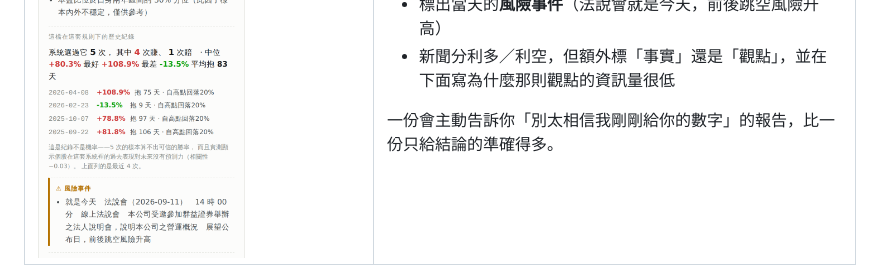
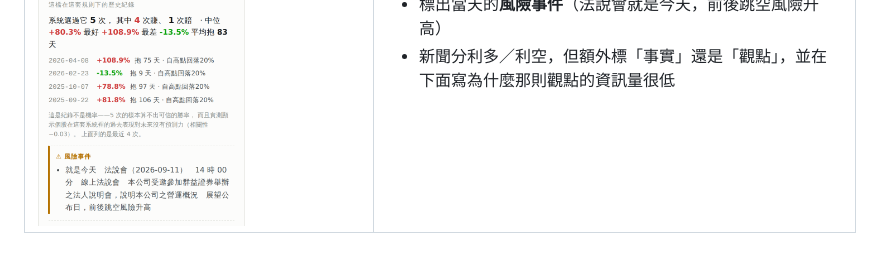
Before and after one commit to Lien0129/twstock-screener, a Markdown page: README.md, the part around the change. Rendered like a GitHub page.

```diff
--- a/README.md
+++ b/README.md
@@ -21,7 +21,6 @@
 - 標出當天的**風險事件**（法說會就是今天，前後跳空風險升高）
 - 新聞分利多／利空，但額外標「事實」還是「觀點」，並在下面寫為什麼那則觀點的資訊量很低
 
-一份會主動告訴你「別太相信我剛剛給你的數字」的報告，比一份只給結論的準確得多。
 
 </td>
 </tr>
```
